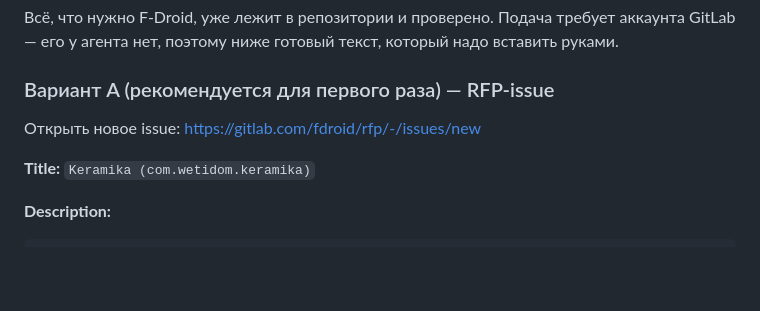
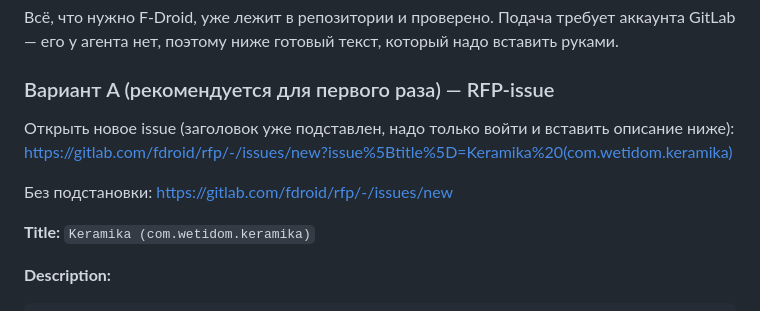
Before and after one commit to wxstdo-boop/Keramika, a Markdown page: docs/publishing-fdroid.md, the part around the change. GitHub-like rendering; blank space fills up the shorter version.

Commit message:
docs: ссылка на RFP-issue с предзаполненным заголовком

```diff
--- a/docs/publishing-fdroid.md
+++ b/docs/publishing-fdroid.md
@@ -158,7 +158,10 @@ Codeberg) со ссылкой на APK-релиз. Лимит на APK — 30 М
 
 ### Вариант A (рекомендуется для первого раза) — RFP-issue
 
-Открыть новое issue: https://gitlab.com/fdroid/rfp/-/issues/new
+Открыть новое issue (заголовок уже подставлен, надо только войти и вставить
+описание ниже): https://gitlab.com/fdroid/rfp/-/issues/new?issue%5Btitle%5D=Keramika%20(com.wetidom.keramika)
+
+Без подстановки: https://gitlab.com/fdroid/rfp/-/issues/new
 
 **Title:** `Keramika (com.wetidom.keramika)`
 
```
